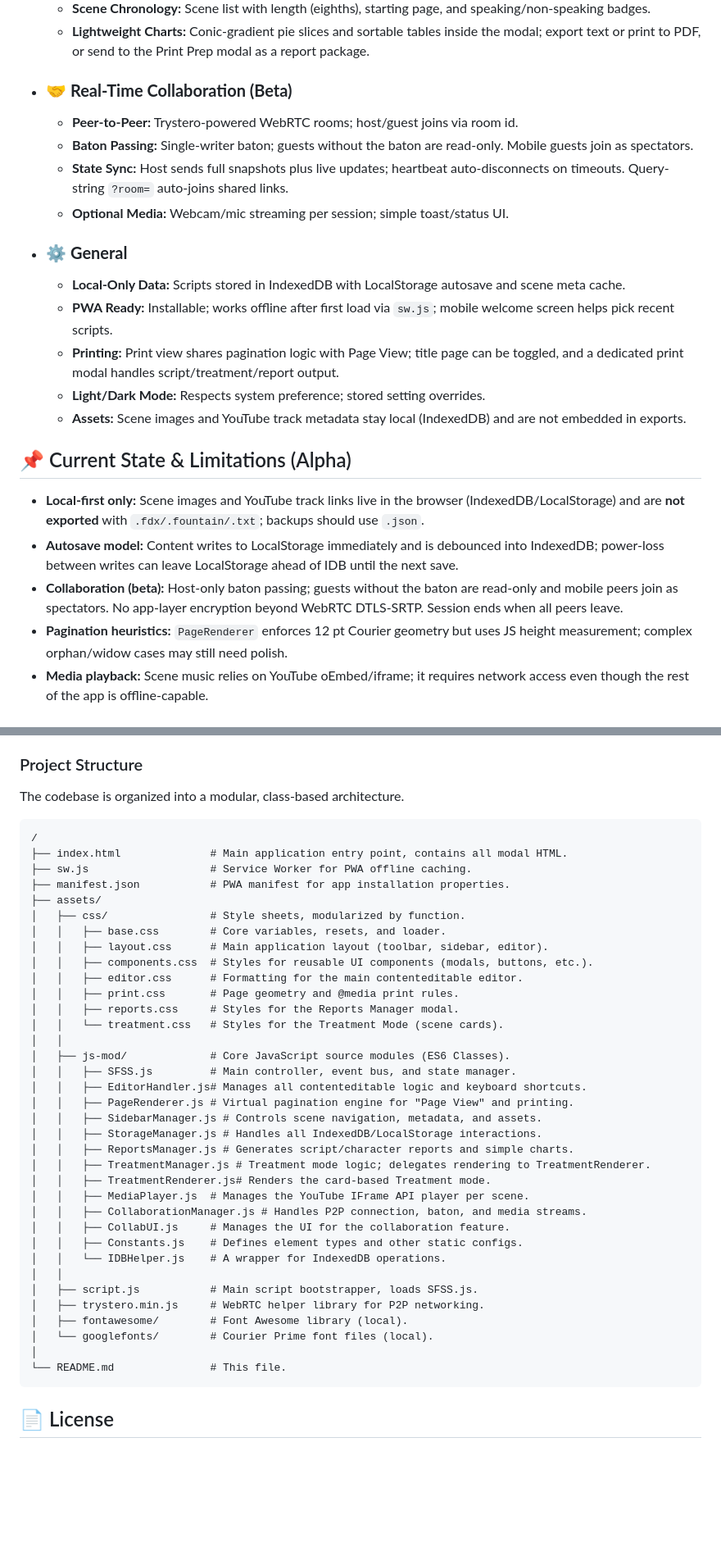
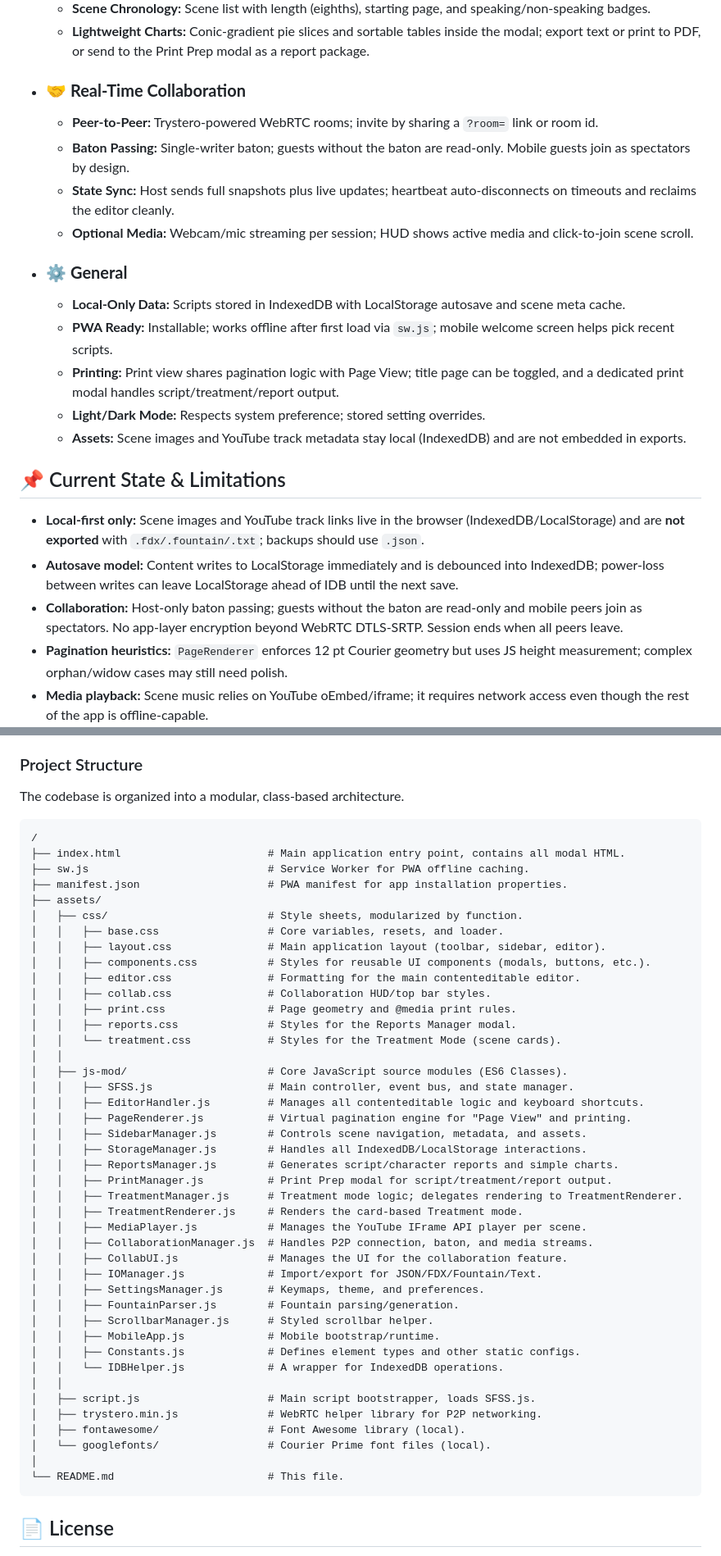
Before and after one commit to matijarma/sfss, a Markdown page: README.md, 2 parts joined by grey strips. Shown at 82% size. Rendered like a GitHub page; blank space fills up the shorter version.

Commit message:
Prepare&print v1 completed

````diff
--- a/README.md
+++ b/README.md
@@ -29,11 +29,11 @@ The application is a writing studio built around three primary modes: **Write**
     -   **Scene Chronology:** Scene list with length (eighths), starting page, and speaking/non-speaking badges.
     -   **Lightweight Charts:** Conic-gradient pie slices and sortable tables inside the modal; export text or print to PDF, or send to the Print Prep modal as a report package.
 
--   ### 🤝 **Real-Time Collaboration (Beta)**
-    -   **Peer-to-Peer:** Trystero-powered WebRTC rooms; host/guest joins via room id.
-    -   **Baton Passing:** Single-writer baton; guests without the baton are read-only. Mobile guests join as spectators.
-    -   **State Sync:** Host sends full snapshots plus live updates; heartbeat auto-disconnects on timeouts. Query-string `?room=` auto-joins shared links.
-    -   **Optional Media:** Webcam/mic streaming per session; simple toast/status UI.
+-   ### 🤝 **Real-Time Collaboration**
+    -   **Peer-to-Peer:** Trystero-powered WebRTC rooms; invite by sharing a `?room=` link or room id.
+    -   **Baton Passing:** Single-writer baton; guests without the baton are read-only. Mobile guests join as spectators by design.
+    -   **State Sync:** Host sends full snapshots plus live updates; heartbeat auto-disconnects on timeouts and reclaims the editor cleanly.
+    -   **Optional Media:** Webcam/mic streaming per session; HUD shows active media and click-to-join scene scroll.
 
 -   ### ⚙️ **General**
     -   **Local-Only Data:** Scripts stored in IndexedDB with LocalStorage autosave and scene meta cache.
@@ -42,10 +42,10 @@ The application is a writing studio built around three primary modes: **Write**
     -   **Light/Dark Mode:** Respects system preference; stored setting overrides.
     -   **Assets:** Scene images and YouTube track metadata stay local (IndexedDB) and are not embedded in exports.
 
-## 📌 Current State & Limitations (Alpha)
+## 📌 Current State & Limitations
 -   **Local-first only:** Scene images and YouTube track links live in the browser (IndexedDB/LocalStorage) and are **not exported** with `.fdx/.fountain/.txt`; backups should use `.json`.
 -   **Autosave model:** Content writes to LocalStorage immediately and is debounced into IndexedDB; power-loss between writes can leave LocalStorage ahead of IDB until the next save.
--   **Collaboration (beta):** Host-only baton passing; guests without the baton are read-only and mobile peers join as spectators. No app-layer encryption beyond WebRTC DTLS-SRTP. Session ends when all peers leave.
+-   **Collaboration:** Host-only baton passing; guests without the baton are read-only and mobile peers join as spectators. No app-layer encryption beyond WebRTC DTLS-SRTP. Session ends when all peers leave.
 -   **Pagination heuristics:** `PageRenderer` enforces 12 pt Courier geometry but uses JS height measurement; complex orphan/widow cases may still need polish.
 -   **Media playback:** Scene music relies on YouTube oEmbed/iframe; it requires network access even though the rest of the app is offline-capable.
 
@@ -68,42 +68,49 @@ SFSS is a static web application and requires no server or build process to run.
 ### Project Structure
 The codebase is organized into a modular, class-based architecture.
 
-```
+``` #
 /
-├── index.html              # Main application entry point, contains all modal HTML.
-├── sw.js                   # Service Worker for PWA offline caching.
-├── manifest.json           # PWA manifest for app installation properties.
+├── index.html                       # Main application entry point, contains all modal HTML.
+├── sw.js                            # Service Worker for PWA offline caching.
+├── manifest.json                    # PWA manifest for app installation properties.
 ├── assets/
-│   ├── css/                # Style sheets, modularized by function.
-│   │   ├── base.css        # Core variables, resets, and loader.
-│   │   ├── layout.css      # Main application layout (toolbar, sidebar, editor).
-│   │   ├── components.css  # Styles for reusable UI components (modals, buttons, etc.).
-│   │   ├── editor.css      # Formatting for the main contenteditable editor.
-│   │   ├── print.css       # Page geometry and @media print rules.
-│   │   ├── reports.css     # Styles for the Reports Manager modal.
-│   │   └── treatment.css   # Styles for the Treatment Mode (scene cards).
+│   ├── css/                         # Style sheets, modularized by function.
+│   │   ├── base.css                 # Core variables, resets, and loader.
+│   │   ├── layout.css               # Main application layout (toolbar, sidebar, editor).
+│   │   ├── components.css           # Styles for reusable UI components (modals, buttons, etc.).
+│   │   ├── editor.css               # Formatting for the main contenteditable editor.
+│   │   ├── collab.css               # Collaboration HUD/top bar styles.
+│   │   ├── print.css                # Page geometry and @media print rules.
+│   │   ├── reports.css              # Styles for the Reports Manager modal.
+│   │   └── treatment.css            # Styles for the Treatment Mode (scene cards).
 │   │
-│   ├── js-mod/             # Core JavaScript source modules (ES6 Classes).
-│   │   ├── SFSS.js         # Main controller, event bus, and state manager.
-│   │   ├── EditorHandler.js# Manages all contenteditable logic and keyboard shortcuts.
-│   │   ├── PageRenderer.js # Virtual pagination engine for "Page View" and printing.
-│   │   ├── SidebarManager.js # Controls scene navigation, metadata, and assets.
-│   │   ├── StorageManager.js # Handles all IndexedDB/LocalStorage interactions.
-│   │   ├── ReportsManager.js # Generates script/character reports and simple charts.
-│   │   ├── TreatmentManager.js # Treatment mode logic; delegates rendering to TreatmentRenderer.
-│   │   ├── TreatmentRenderer.js# Renders the card-based Treatment mode.
-│   │   ├── MediaPlayer.js  # Manages the YouTube IFrame API player per scene.
-│   │   ├── CollaborationManager.js # Handles P2P connection, baton, and media streams.
-│   │   ├── CollabUI.js     # Manages the UI for the collaboration feature.
-│   │   ├── Constants.js    # Defines element types and other static configs.
-│   │   └── IDBHelper.js    # A wrapper for IndexedDB operations.
+│   ├── js-mod/                      # Core JavaScript source modules (ES6 Classes).
+│   │   ├── SFSS.js                  # Main controller, event bus, and state manager.
+│   │   ├── EditorHandler.js         # Manages all contenteditable logic and keyboard shortcuts.
+│   │   ├── PageRenderer.js          # Virtual pagination engine for "Page View" and printing.
+│   │   ├── SidebarManager.js        # Controls scene navigation, metadata, and assets.
+│   │   ├── StorageManager.js        # Handles all IndexedDB/LocalStorage interactions.
+│   │   ├── ReportsManager.js        # Generates script/character reports and simple charts.
+│   │   ├── PrintManager.js          # Print Prep modal for script/treatment/report output.
+│   │   ├── TreatmentManager.js      # Treatment mode logic; delegates rendering to TreatmentRenderer.
+│   │   ├── TreatmentRenderer.js     # Renders the card-based Treatment mode.
+│   │   ├── MediaPlayer.js           # Manages the YouTube IFrame API player per scene.
+│   │   ├── CollaborationManager.js  # Handles P2P connection, baton, and media streams.
+│   │   ├── CollabUI.js              # Manages the UI for the collaboration feature.
+│   │   ├── IOManager.js             # Import/export for JSON/FDX/Fountain/Text.
+│   │   ├── SettingsManager.js       # Keymaps, theme, and preferences.
+│   │   ├── FountainParser.js        # Fountain parsing/generation.
+│   │   ├── ScrollbarManager.js      # Styled scrollbar helper.
+│   │   ├── MobileApp.js             # Mobile bootstrap/runtime.
+│   │   ├── Constants.js             # Defines element types and other static configs.
+│   │   └── IDBHelper.js             # A wrapper for IndexedDB operations.
 │   │
-│   ├── script.js           # Main script bootstrapper, loads SFSS.js.
-│   ├── trystero.min.js     # WebRTC helper library for P2P networking.
-│   ├── fontawesome/        # Font Awesome library (local).
-│   └── googlefonts/        # Courier Prime font files (local).
+│   ├── script.js                    # Main script bootstrapper, loads SFSS.js.
+│   ├── trystero.min.js              # WebRTC helper library for P2P networking.
+│   ├── fontawesome/                 # Font Awesome library (local).
+│   └── googlefonts/                 # Courier Prime font files (local).
 │
-└── README.md               # This file.
+└── README.md                        # This file.
 ```
 
 ## 📄 License
````
Also changed, not shown: GEMINI.md (+4 -1 lines), devAndInfoMds/about.md (+10 -7 lines).
